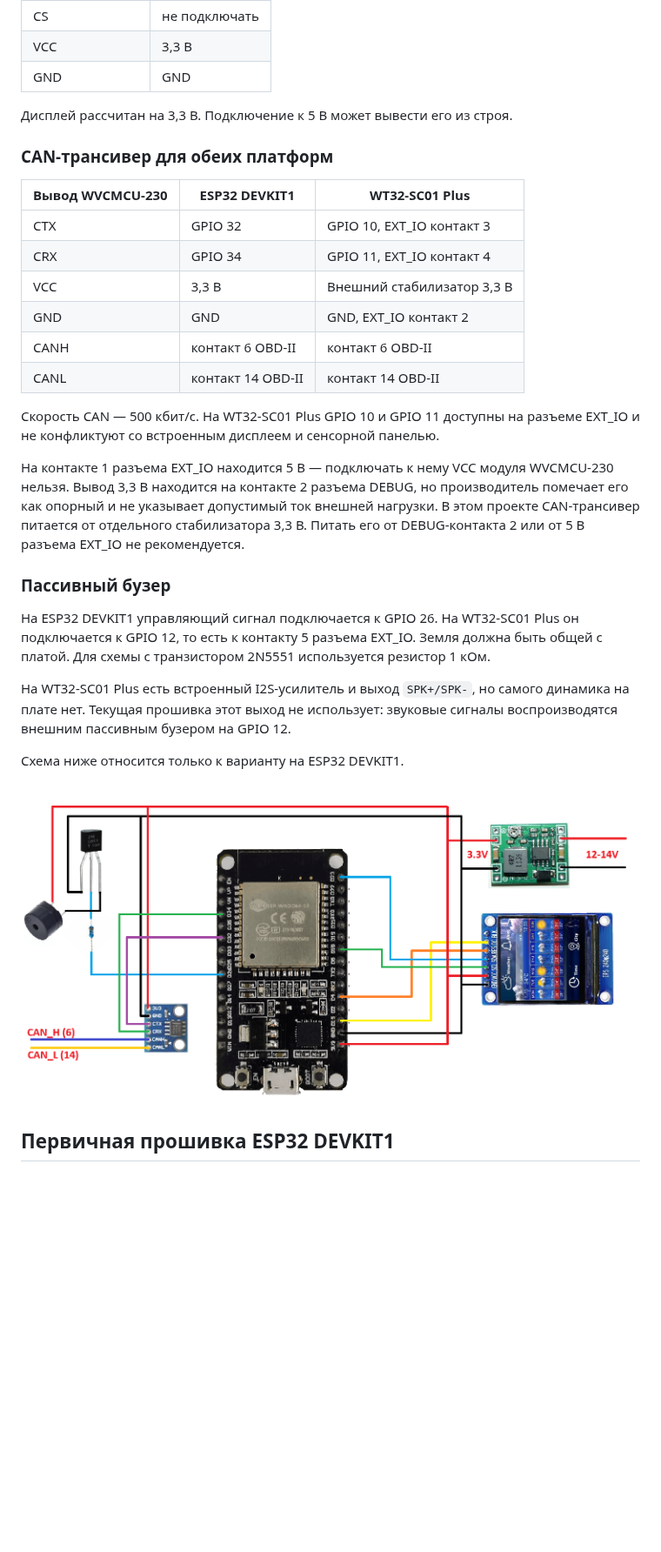
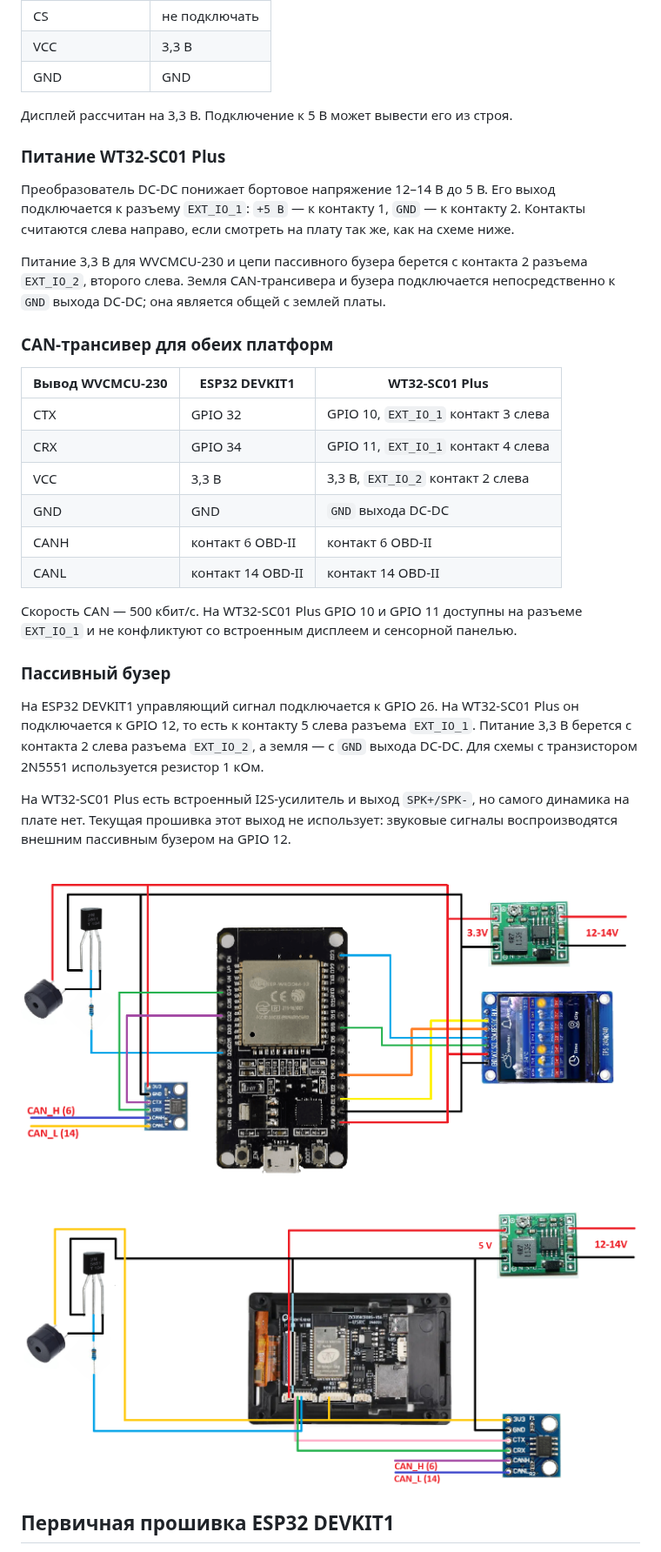
Before and after one commit to oSkrobuk/infiniti-qx50-j55-monitoring, a Markdown page: docs/build-and-setup.md, the part around the change. Shown at 87% size. GitHub-like rendering; pictures changed too: docs/diagram_wt32.png (added); blank space fills up the shorter version.

```diff
--- a/docs/build-and-setup.md
+++ b/docs/build-and-setup.md
@@ -42,38 +42,44 @@ CAN-трансивер, пассивный бузер, преобразоват
 
 Дисплей рассчитан на 3,3 В. Подключение к 5 В может вывести его из строя.
 
+### Питание WT32-SC01 Plus
+
+Преобразователь DC-DC понижает бортовое напряжение 12–14 В до 5 В. Его выход подключается к разъему
+`EXT_IO_1`: `+5 В` — к контакту 1, `GND` — к контакту 2. Контакты считаются слева направо, если
+смотреть на плату так же, как на схеме ниже.
+
+Питание 3,3 В для WVCMCU-230 и цепи пассивного бузера берется с контакта 2 разъема `EXT_IO_2`,
+второго слева. Земля CAN-трансивера и бузера подключается непосредственно к `GND` выхода DC-DC;
+она является общей с землей платы.
+
 ### CAN-трансивер для обеих платформ
 
 | Вывод WVCMCU-230 | ESP32 DEVKIT1 | WT32-SC01 Plus |
 |------------------|----------------|----------------|
-| CTX | GPIO 32 | GPIO 10, EXT_IO контакт 3 |
-| CRX | GPIO 34 | GPIO 11, EXT_IO контакт 4 |
-| VCC | 3,3 В | Внешний стабилизатор 3,3 В |
-| GND | GND | GND, EXT_IO контакт 2 |
+| CTX | GPIO 32 | GPIO 10, `EXT_IO_1` контакт 3 слева |
+| CRX | GPIO 34 | GPIO 11, `EXT_IO_1` контакт 4 слева |
+| VCC | 3,3 В | 3,3 В, `EXT_IO_2` контакт 2 слева |
+| GND | GND | `GND` выхода DC-DC |
 | CANH | контакт 6 OBD-II | контакт 6 OBD-II |
 | CANL | контакт 14 OBD-II | контакт 14 OBD-II |
 
-Скорость CAN — 500 кбит/с. На WT32-SC01 Plus GPIO 10 и GPIO 11 доступны на разъеме EXT_IO и
+Скорость CAN — 500 кбит/с. На WT32-SC01 Plus GPIO 10 и GPIO 11 доступны на разъеме `EXT_IO_1` и
 не конфликтуют со встроенным дисплеем и сенсорной панелью.
-
-На контакте 1 разъема EXT_IO находится 5 В — подключать к нему VCC модуля WVCMCU-230 нельзя.
-Вывод 3,3 В находится на контакте 2 разъема DEBUG, но производитель помечает его как опорный и не
-указывает допустимый ток внешней нагрузки. В этом проекте CAN-трансивер питается от отдельного
-стабилизатора 3,3 В. Питать его от DEBUG-контакта 2 или от 5 В разъема EXT_IO не рекомендуется.
 
 ### Пассивный бузер
 
 На ESP32 DEVKIT1 управляющий сигнал подключается к GPIO 26. На WT32-SC01 Plus он подключается к
-GPIO 12, то есть к контакту 5 разъема EXT_IO. Земля должна быть общей с платой. Для схемы с
-транзистором 2N5551 используется резистор 1 кОм.
+GPIO 12, то есть к контакту 5 слева разъема `EXT_IO_1`. Питание 3,3 В берется с контакта 2 слева
+разъема `EXT_IO_2`, а земля — с `GND` выхода DC-DC. Для схемы с транзистором 2N5551 используется
+резистор 1 кОм.
 
 На WT32-SC01 Plus есть встроенный I2S-усилитель и выход `SPK+/SPK-`, но самого динамика на плате нет.
 Текущая прошивка этот выход не использует: звуковые сигналы воспроизводятся внешним пассивным
 бузером на GPIO 12.
 
-Схема ниже относится только к варианту на ESP32 DEVKIT1.
+![Схема подключения ESP32 DEVKIT1](diagram_.png)
 
-![Схема подключения ESP32 DEVKIT1](diagram_.png)
+![Схема подключения WT32-SC01 Plus](diagram_wt32.png)
 
 ## Первичная прошивка ESP32 DEVKIT1
 
```
Also changed, not shown: docs/technical-details.md (+22 -14 lines), 1 other file.
